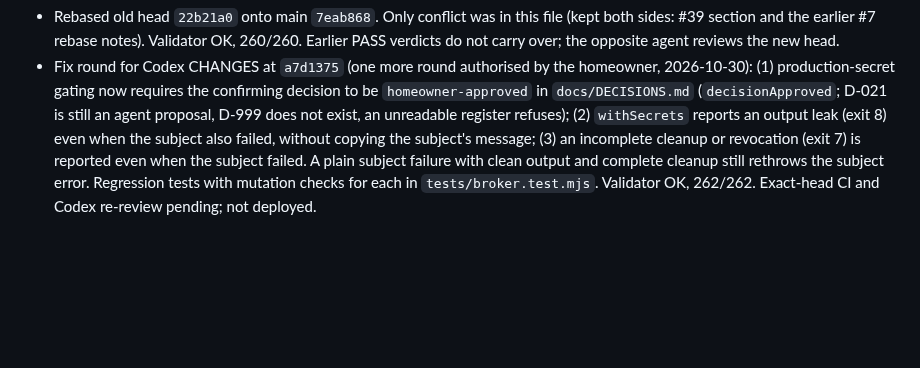
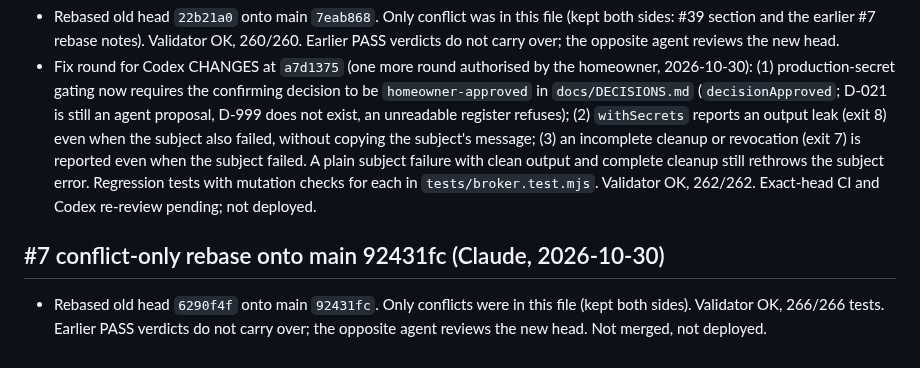
Before and after one commit to Unthred/DevTest-Infrastructure, a Markdown page: docs/ai/CURRENT_HANDOVER.md, the part around the change. GitHub-like rendering; blank space fills up the shorter version.

Commit message:
Handover: record #7 rebase onto main 92431fc

```diff
--- a/docs/ai/CURRENT_HANDOVER.md
+++ b/docs/ai/CURRENT_HANDOVER.md
@@ -261,3 +261,6 @@ Implemented: `supervisor/models.mjs`, manifest `models` section (claude, codex),
 ## #7 conflict-only rebase onto main 7eab868 (Claude, 2026-10-30)
 - Rebased old head `22b21a0` onto main `7eab868`. Only conflict was in this file (kept both sides: #39 section and the earlier #7 rebase notes). Validator OK, 260/260. Earlier PASS verdicts do not carry over; the opposite agent reviews the new head.
 - Fix round for Codex CHANGES at `a7d1375` (one more round authorised by the homeowner, 2026-10-30): (1) production-secret gating now requires the confirming decision to be `homeowner-approved` in `docs/DECISIONS.md` (`decisionApproved`; D-021 is still an agent proposal, D-999 does not exist, an unreadable register refuses); (2) `withSecrets` reports an output leak (exit 8) even when the subject also failed, without copying the subject's message; (3) an incomplete cleanup or revocation (exit 7) is reported even when the subject failed. A plain subject failure with clean output and complete cleanup still rethrows the subject error. Regression tests with mutation checks for each in `tests/broker.test.mjs`. Validator OK, 262/262. Exact-head CI and Codex re-review pending; not deployed.
+
+## #7 conflict-only rebase onto main 92431fc (Claude, 2026-10-30)
+- Rebased old head `6290f4f` onto main `92431fc`. Only conflicts were in this file (kept both sides). Validator OK, 266/266 tests. Earlier PASS verdicts do not carry over; the opposite agent reviews the new head. Not merged, not deployed.
```
